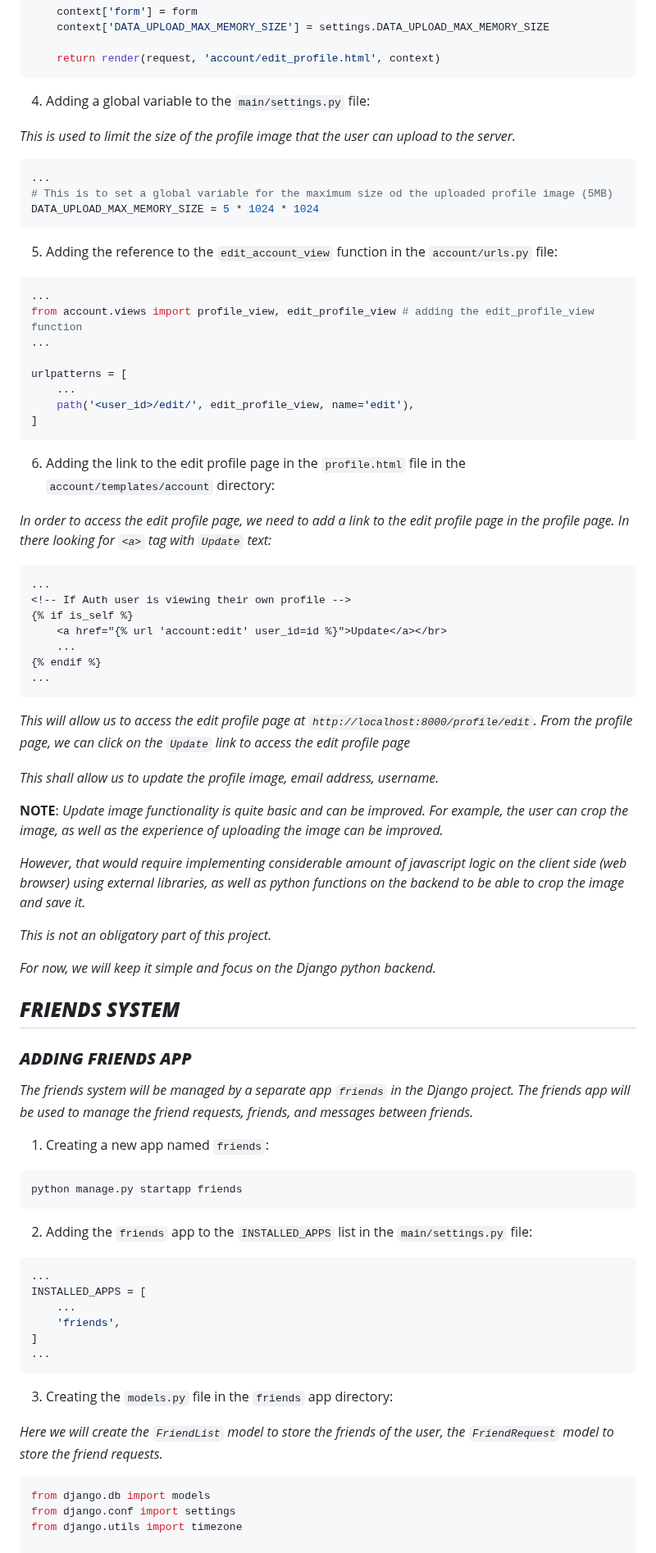
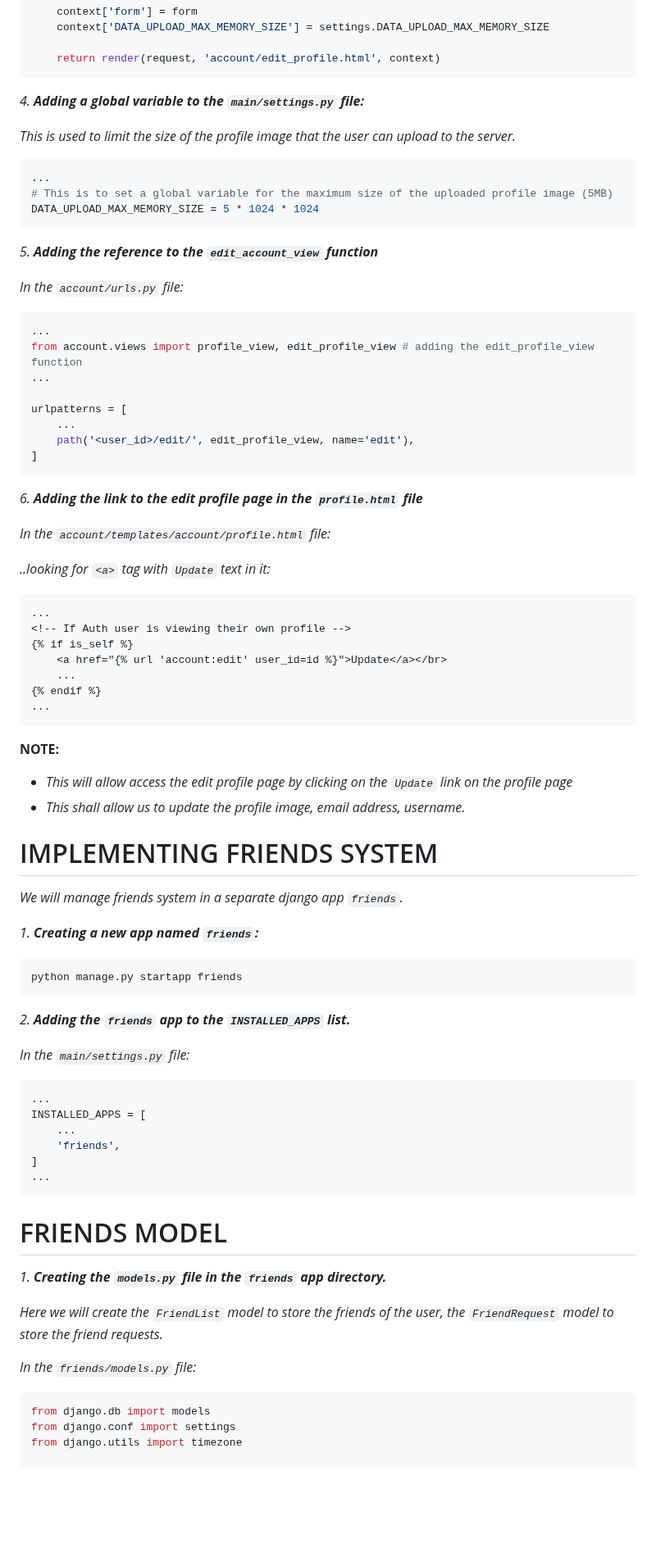
Before and after one commit to svvoii/custom_user_model, a Markdown page: README.md, the part around one of its changes. Shown at 82% size. GitHub-like rendering; blank space fills up the shorter version.

Commit message:
Going through the FRIENDS MODEL there are some errors to fix related to the view functionality..

````diff
--- a/README.md
+++ b/README.md
@@ -1774,17 +1800,20 @@ def edit_profile_view(request, *args, **kwargs):
 	return render(request, 'account/edit_profile.html', context)
 ```
 
-4. Adding a global variable to the `main/settings.py` file:
+
+*4. **Adding a global variable to the `main/settings.py` file:***
 
 *This is used to limit the size of the profile image that the user can upload to the server.*
 
 ```python
 ...
-# This is to set a global variable for the maximum size od the uploaded profile image (5MB)
+# This is to set a global variable for the maximum size of the uploaded profile image (5MB)
 DATA_UPLOAD_MAX_MEMORY_SIZE = 5 * 1024 * 1024
 ```
 
-5. Adding the reference to the `edit_account_view` function in the `account/urls.py` file:
+*5. **Adding the reference to the `edit_account_view` function***
+
+*In the `account/urls.py` file:*
 
 ```python
 ...
@@ -1797,9 +1826,11 @@ urlpatterns = [
 ]
 ```
 
-6. Adding the link to the edit profile page in the `profile.html` file in the `account/templates/account` directory:
-
-*In order to access the edit profile page, we need to add a link to the edit profile page in the profile page. In there looking for `<a>` tag with `Update` text:*
+*6. **Adding the link to the edit profile page in the `profile.html` file***
+
+*In the `account/templates/account/profile.html` file:*
+
+*..looking for `<a>` tag with `Update` text in it:*
 
 ```html
 ...
@@ -1811,32 +1842,25 @@ urlpatterns = [
 ...
 ```
 
-*This will allow us to access the edit profile page at `http://localhost:8000/profile/edit`. From the profile page, we can click on the `Update` link to access the edit profile page*
-
-*This shall allow us to update the profile image, email address, username.*
-
-**NOTE**: *Update image functionality is quite basic and can be improved. For example, the user can crop the image, as well as the experience of uploading the image can be improved.*
-
-*However, that would require implementing considerable amount of javascript logic on the client side (web browser) using external libraries, as well as python functions on the backend to be able to crop the image and save it.*
-
-*This is not an obligatory part of this project.*
-
-*For now, we will keep it simple and focus on the Django python backend.*
-
-
-## ***FRIENDS SYSTEM***
-
-### ***ADDING FRIENDS APP***
-
-*The friends system will be managed by a separate app `friends` in the Django project. The friends app will be used to manage the friend requests, friends, and messages between friends.*
-
-1. Creating a new app named `friends`:
+**NOTE:**
+- *This will allow access the edit profile page by clicking on the `Update` link on the profile page*
+- *This shall allow us to update the profile image, email address, username.*
+
+
+
+# IMPLEMENTING FRIENDS SYSTEM
+
+*We will manage friends system in a separate django app `friends`.*
+
+*1. **Creating a new app named `friends`:***
 
 ```bash
 python manage.py startapp friends
 ```
 
-2. Adding the `friends` app to the `INSTALLED_APPS` list in the `main/settings.py` file:
+*2. **Adding the `friends` app to the `INSTALLED_APPS` list.***
+
+*In the `main/settings.py` file:*
 
 ```python
 ...
@@ -1847,9 +1871,14 @@ INSTALLED_APPS = [
 ...
 ```
 
-3. Creating the `models.py` file in the `friends` app directory:
+
+# FRIENDS MODEL
+
+*1. **Creating the `models.py` file in the `friends` app directory.***
 
 *Here we will create the `FriendList` model to store the friends of the user, the `FriendRequest` model to store the friend requests.*
+
+*In the `friends/models.py` file:*
 
 ```python
 from django.db import models
````
Also changed, not shown: other parts of README.md (+166 -224 lines).
